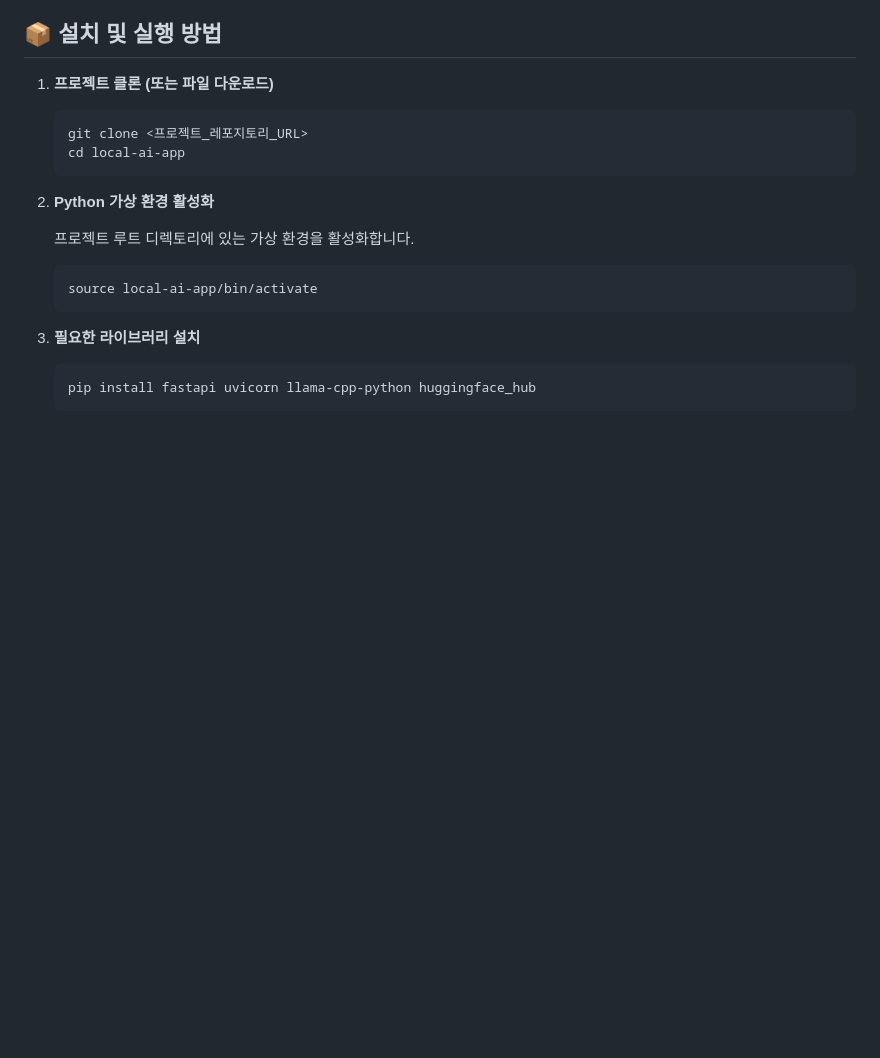
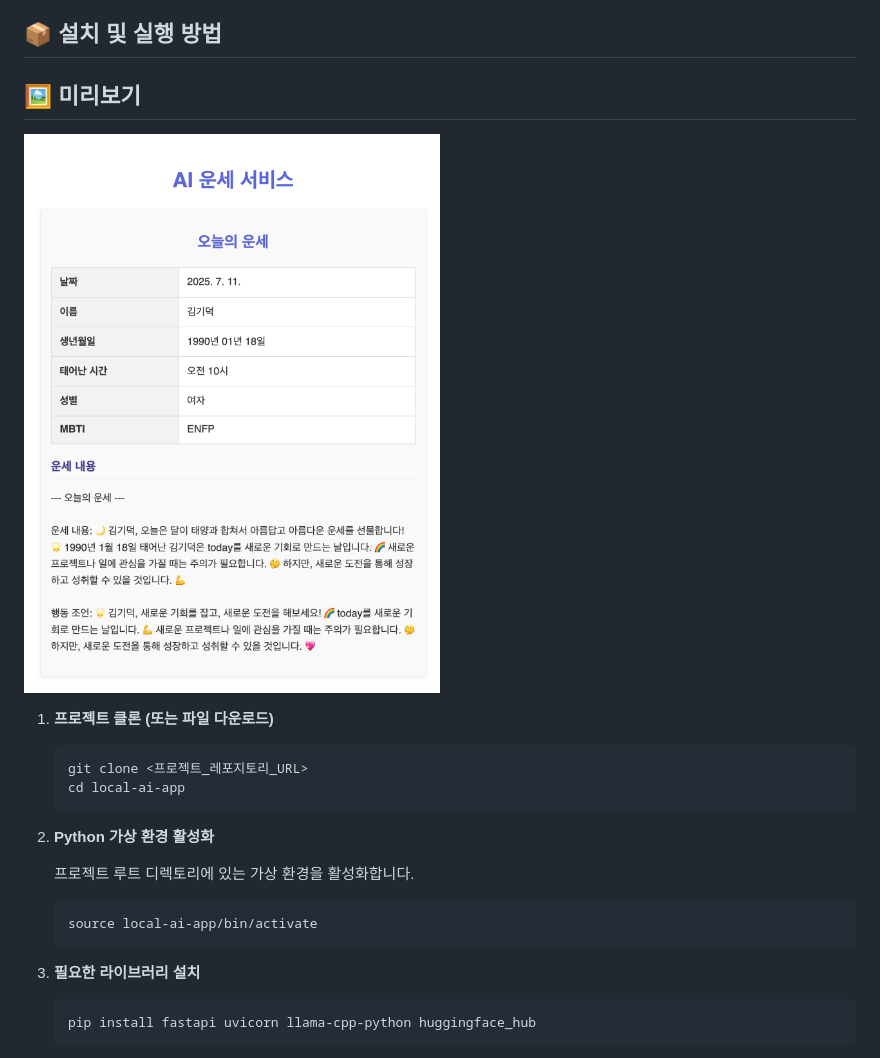
Before and after one commit to sangwon0707/local-ai-app, a Markdown page: README.md, the part around the change. GitHub-like rendering; blank space fills up the shorter version.

Commit message:
Add screenshot to README.md

```diff
--- a/README.md
+++ b/README.md
@@ -26,6 +26,12 @@
     - 빠르고 가볍게 사용자 인터페이스를 구축하고, 백엔드와 비동기적으로 통신하여 운세 결과를 동적으로 표시하기 위해 표준 웹 기술을 활용했습니다.
 
 ## 📦 설치 및 실행 방법
+
+## 🖼️ 미리보기
+
+![스크린샷](screenshot.png)
+
+
 
 1.  **프로젝트 클론 (또는 파일 다운로드)**
 
```
